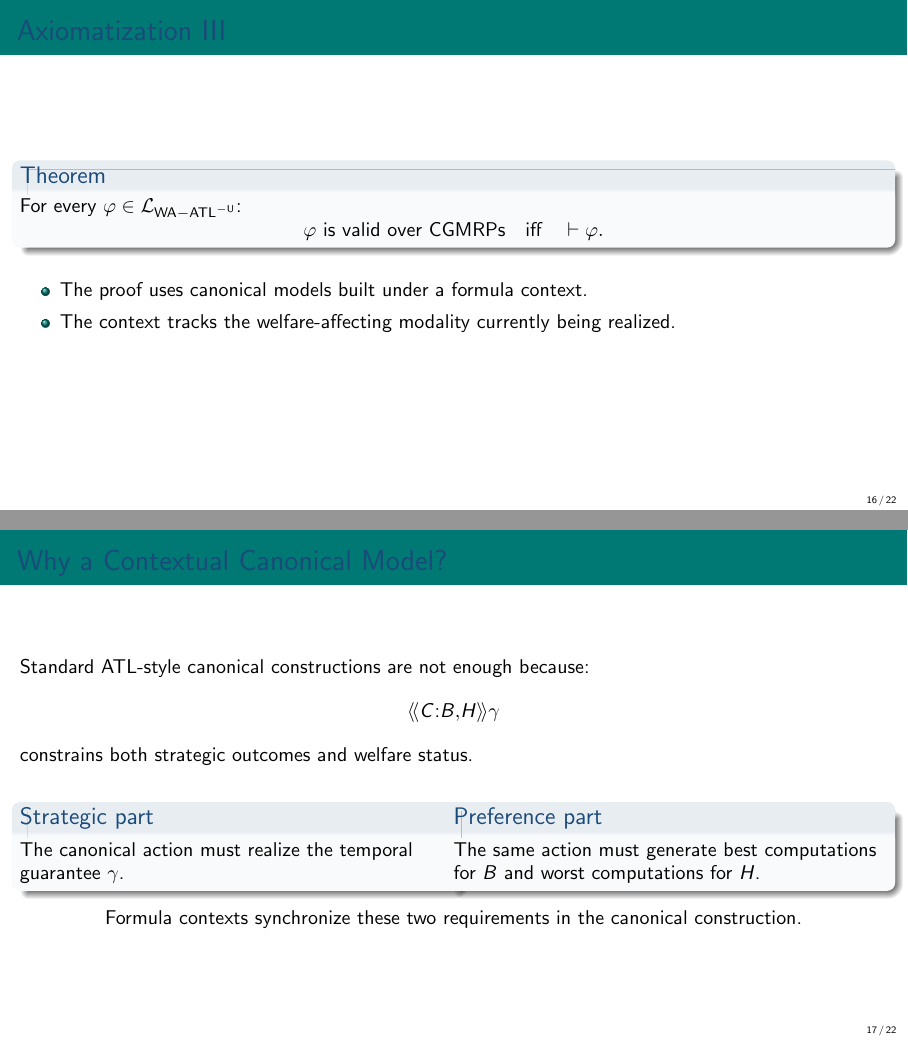
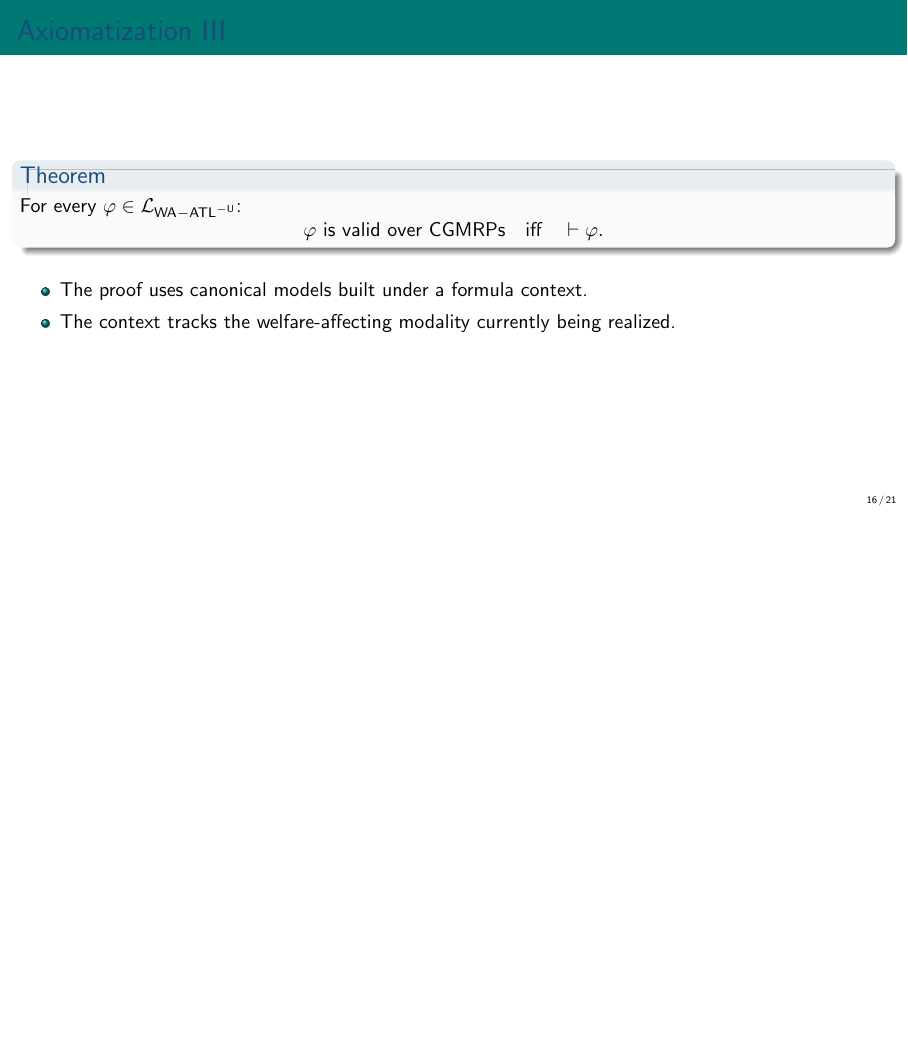
Before and after one commit to BoningKnife/kr, LaTeX slides (KR2026_WA_ATL_slides.tex): pages 16 and 17 of 22 before the commit and page 16 of 21 after it, the two joined at a grey line, the shorter picture padded with empty space. Compiled offline with pdfLaTeX.

Commit message:
simply the explaination for completeness proof

```diff
--- a/KR2026_WA_ATL_slides.tex
+++ b/KR2026_WA_ATL_slides.tex
@@ -423,31 +423,6 @@
   \end{itemize}
 \end{frame}
 
-\begin{frame}{Why a Contextual Canonical Model?}
-  Standard ATL-style canonical constructions are not enough because:
-  \[
-    \atlbh{C}{B}{H}\gamma
-  \]
-  constrains both strategic outcomes and welfare status.
-
-  \vspace{0.6em}
-  \begin{columns}[T,onlytextwidth]
-    \column{0.5\textwidth}
-    \begin{block}{Strategic part}
-      The canonical action must realize the temporal guarantee $\gamma$.
-    \end{block}
-
-    \column{0.5\textwidth}
-    \begin{block}{Preference part}
-      The same action must generate best computations for $B$ and worst computations for $H$.
-    \end{block}
-  \end{columns}
-
-  \vspace{0.8em}
-  \centering
-  Formula contexts synchronize these two requirements in the canonical construction.
-\end{frame}
-
 \begin{frame}{Tree-Like Model Property}
   \begin{block}{Theorem}
     For every $\varphi\in\lang_{\atlBDlogic}$:
```
Also changed, not shown: KR2026_WA_ATL_slides.pdf.
